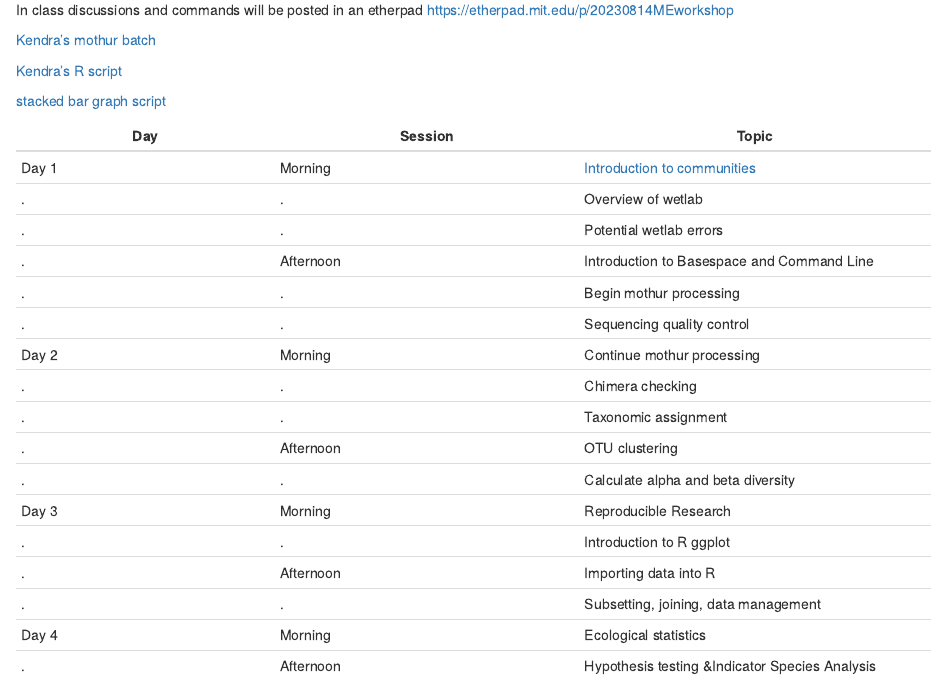
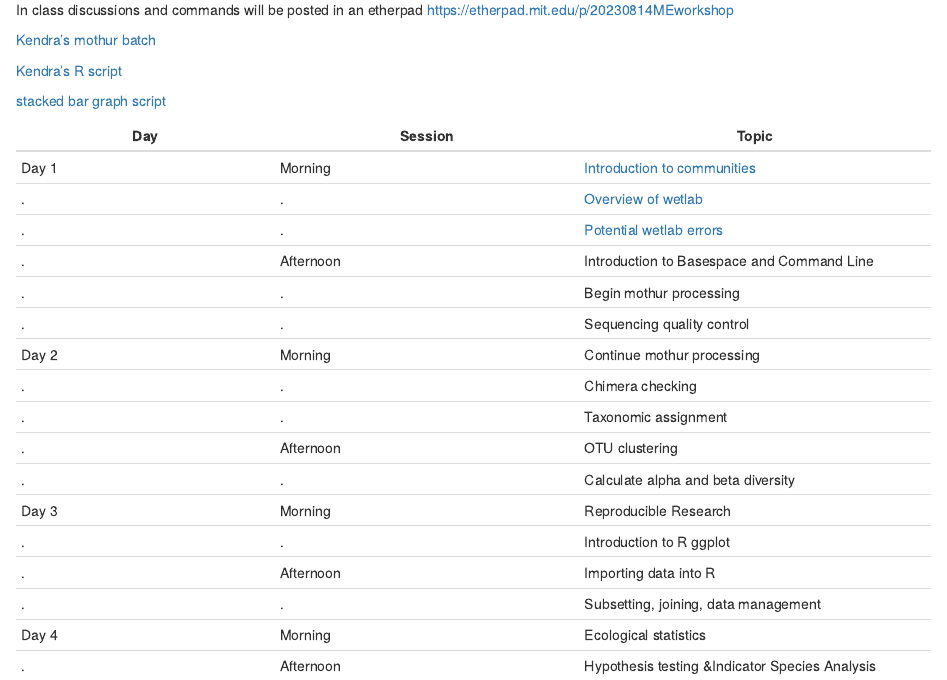
Before and after one commit to krmaas/20230814MEworkshop, an R Markdown document (index.Rmd): the page in a window 1100 px wide, from 330 px down. The pictures show the output file index.html that the author committed with the source, opened offline.

Commit message:
adding links

```diff
--- a/index.Rmd
+++ b/index.Rmd
@@ -28,8 +28,8 @@ In class discussions and commands will be posted in an etherpad <https://etherpa
 Day|Session|Topic
 ------|-------|--------
 Day 1|Morning|[Introduction to communities](https://krmaas.github.io/20230814MEworkshop/intro.communities.html)
-.|.|Overview of wetlab
-.|.|Potential wetlab errors
+.|.|[Overview of wetlab](https://krmaas.github.io/20230814MEworkshop/introWetLab.html)
+.|.|[Potential wetlab errors](https://krmaas.github.io/20230814MEworkshop/wetLabErrors.html)
 .|Afternoon| Introduction to Basespace and Command Line
 .|.|Begin mothur processing
 .|.|Sequencing quality control
```
Also changed, not shown: index.html.
